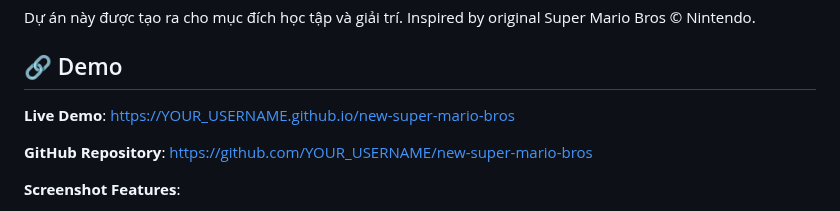
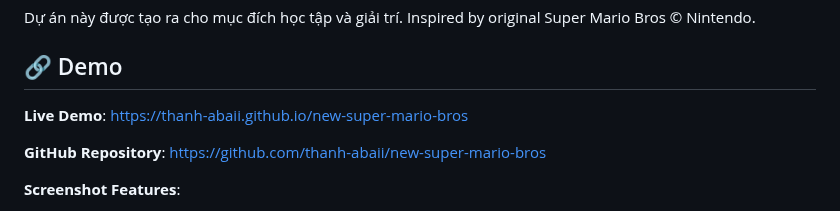
Before and after one commit to thanh-abaii/new-super-mario-bros, a Markdown page: README.md, the part around the change. GitHub-like rendering.

Commit message:
change GitHub Repository** to https://github.com/thanh-abaii/new-super-mario-bros

```diff
--- a/README.md
+++ b/README.md
@@ -201,9 +201,9 @@ Dự án này được tạo ra cho mục đích học tập và giải trí. In
 
 ## 🔗 Demo
 
-**Live Demo**: https://YOUR_USERNAME.github.io/new-super-mario-bros
+**Live Demo**: https://thanh-abaii.github.io/new-super-mario-bros
 
-**GitHub Repository**: https://github.com/YOUR_USERNAME/new-super-mario-bros
+**GitHub Repository**: https://github.com/thanh-abaii/new-super-mario-bros
 
 **Screenshot Features**:
 - Responsive gameplay trên mọi devices
```
